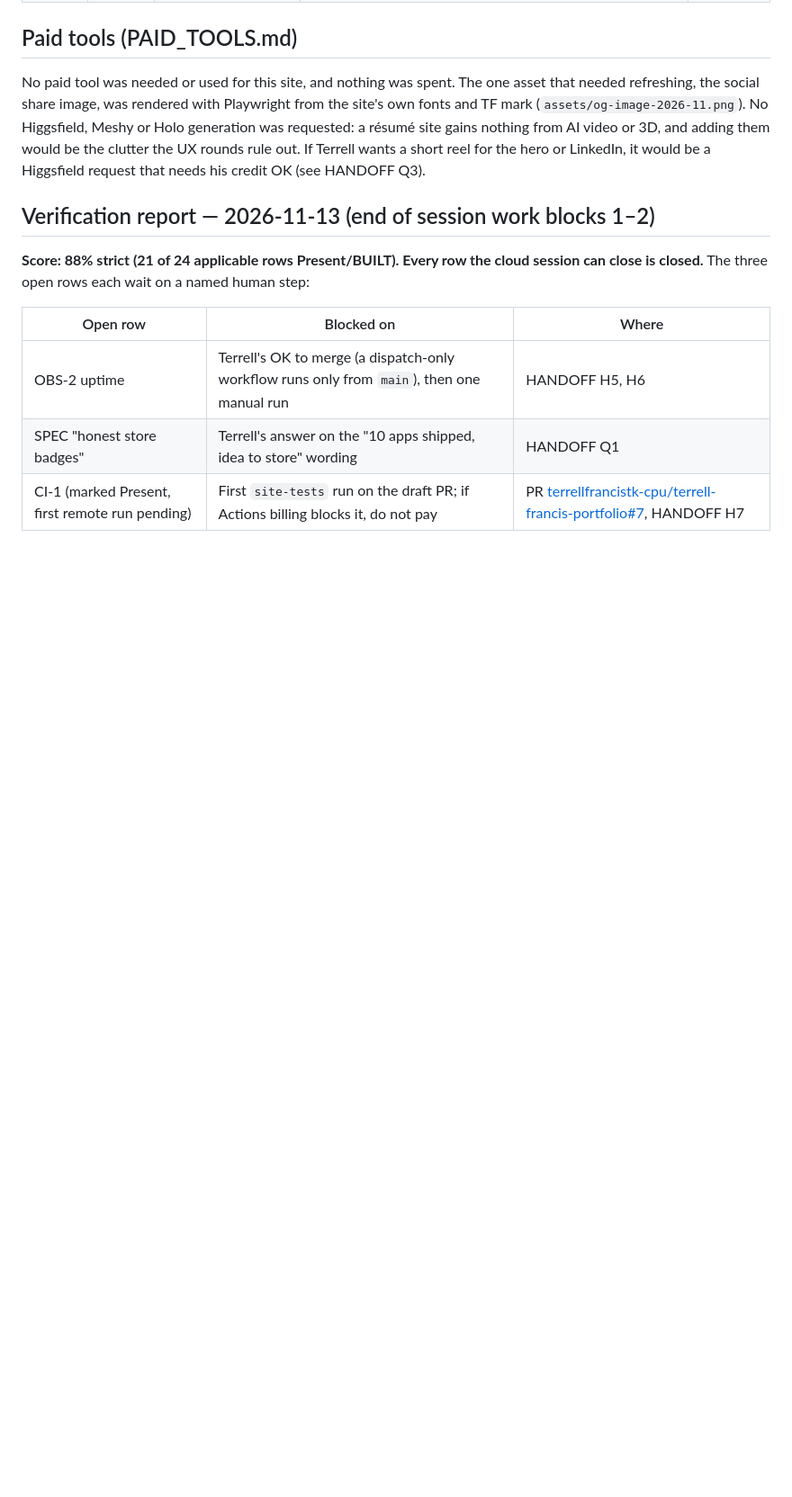
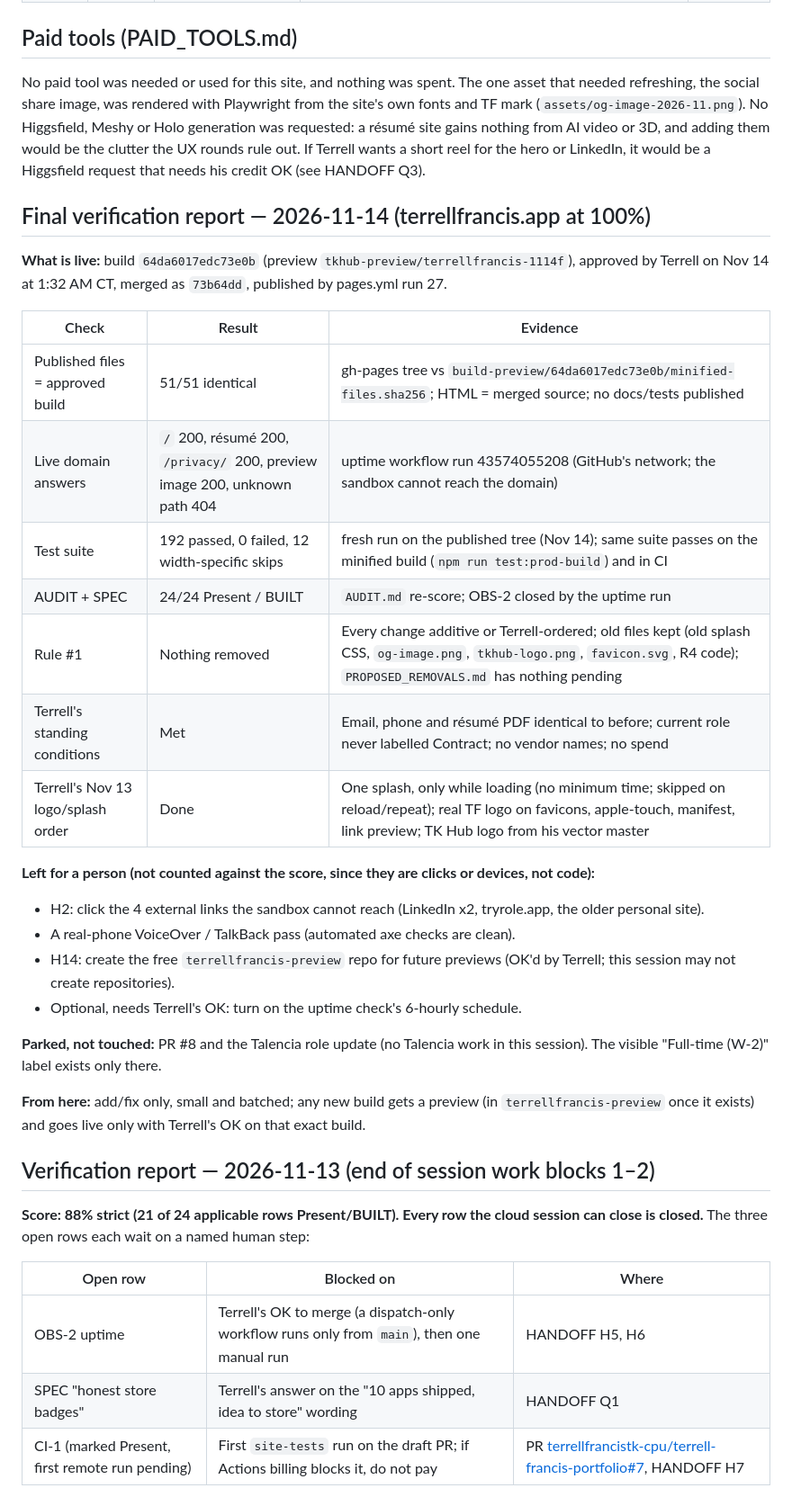
Before and after one commit to terrellfrancistk-cpu/terrell-francis-portfolio, a Markdown page: docs/claude-handoff/PROGRESS.md, the part around one of its changes. Shown at 90% size. GitHub-like rendering; blank space fills up the shorter version.

Commit message:
PROGRESS: final verification report (live build 64da6017edc73e0b, 24/24); stale opening figure replaced; block 30
Co-Authored-By: Claude Opus 5.5 <noreply@anthropic.com>
Claude-Session: https://claude.ai/code/session_0111eeFZJnxHwiNpc9tZRWGz

```diff
--- a/docs/claude-handoff/PROGRESS.md
+++ b/docs/claude-handoff/PROGRESS.md
@@ -60,6 +61,30 @@ Update this table after every work block.
 No paid tool was needed or used for this site, and nothing was spent. The one asset that needed refreshing, the social share image, was rendered with Playwright from the site's own fonts and TF mark (`assets/og-image-2026-11.png`). No Higgsfield, Meshy or Holo generation was requested: a résumé site gains nothing from AI video or 3D, and adding them would be the clutter the UX rounds rule out. If Terrell wants a short reel for the hero or LinkedIn, it would be a Higgsfield request that needs his credit OK (see HANDOFF Q3).
 
 
+## Final verification report — 2026-11-14 (terrellfrancis.app at 100%)
+
+**What is live:** build `64da6017edc73e0b` (preview `tkhub-preview/terrellfrancis-1114f`), approved by Terrell on Nov 14 at 1:32 AM CT, merged as `73b64dd`, published by pages.yml run 27.
+
+| Check | Result | Evidence |
+|---|---|---|
+| Published files = approved build | 51/51 identical | gh-pages tree vs `build-preview/64da6017edc73e0b/minified-files.sha256`; HTML = merged source; no docs/tests published |
+| Live domain answers | `/` 200, résumé 200, `/privacy/` 200, preview image 200, unknown path 404 | uptime workflow run 43574055208 (GitHub's network; the sandbox cannot reach the domain) |
+| Test suite | 192 passed, 0 failed, 12 width-specific skips | fresh run on the published tree (Nov 14); same suite passes on the minified build (`npm run test:prod-build`) and in CI |
+| AUDIT + SPEC | 24/24 Present / BUILT | `AUDIT.md` re-score; OBS-2 closed by the uptime run |
+| Rule #1 | Nothing removed | Every change additive or Terrell-ordered; old files kept (old splash CSS, `og-image.png`, `tkhub-logo.png`, `favicon.svg`, R4 code); `PROPOSED_REMOVALS.md` has nothing pending |
+| Terrell's standing conditions | Met | Email, phone and résumé PDF identical to before; current role never labelled Contract; no vendor names; no spend |
+| Terrell's Nov 13 logo/splash order | Done | One splash, only while loading (no minimum time; skipped on reload/repeat); real TF logo on favicons, apple-touch, manifest, link preview; TK Hub logo from his vector master |
+
+**Left for a person (not counted against the score, since they are clicks or devices, not code):**
+- H2: click the 4 external links the sandbox cannot reach (LinkedIn x2, tryrole.app, the older personal site).
+- A real-phone VoiceOver / TalkBack pass (automated axe checks are clean).
+- H14: create the free `terrellfrancis-preview` repo for future previews (OK'd by Terrell; this session may not create repositories).
+- Optional, needs Terrell's OK: turn on the uptime check's 6-hourly schedule.
+
+**Parked, not touched:** PR #8 and the Talencia role update (no Talencia work in this session). The visible "Full-time (W-2)" label exists only there.
+
+**From here:** add/fix only, small and batched; any new build gets a preview (in `terrellfrancis-preview` once it exists) and goes live only with Terrell's OK on that exact build.
+
 ## Verification report — 2026-11-13 (end of session work blocks 1–2)
 
 **Score: 88% strict (21 of 24 applicable rows Present/BUILT). Every row the cloud session can close is closed.** The three open rows each wait on a named human step:
```
Also changed, not shown: other parts of docs/claude-handoff/PROGRESS.md (+3 -2 lines).
